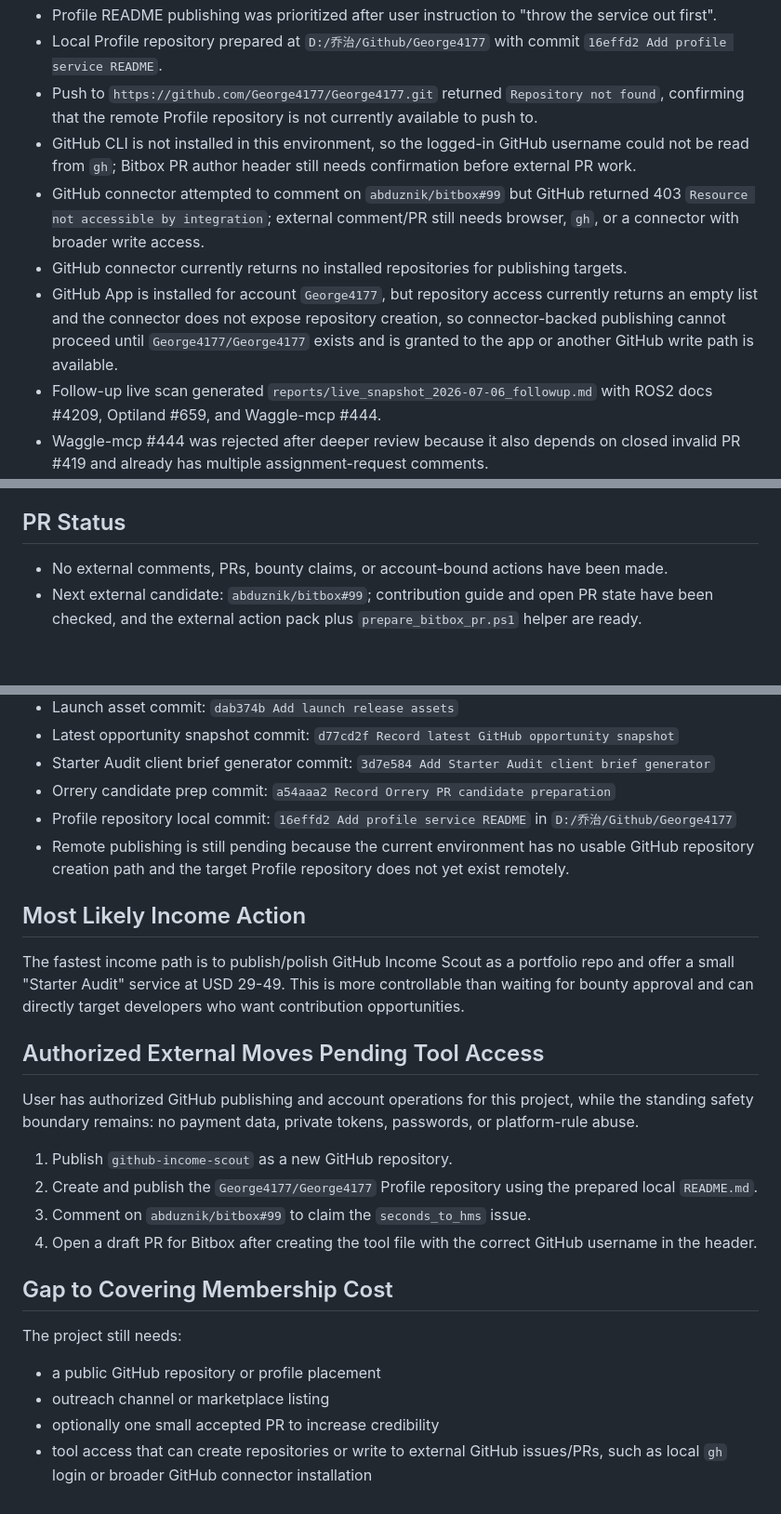
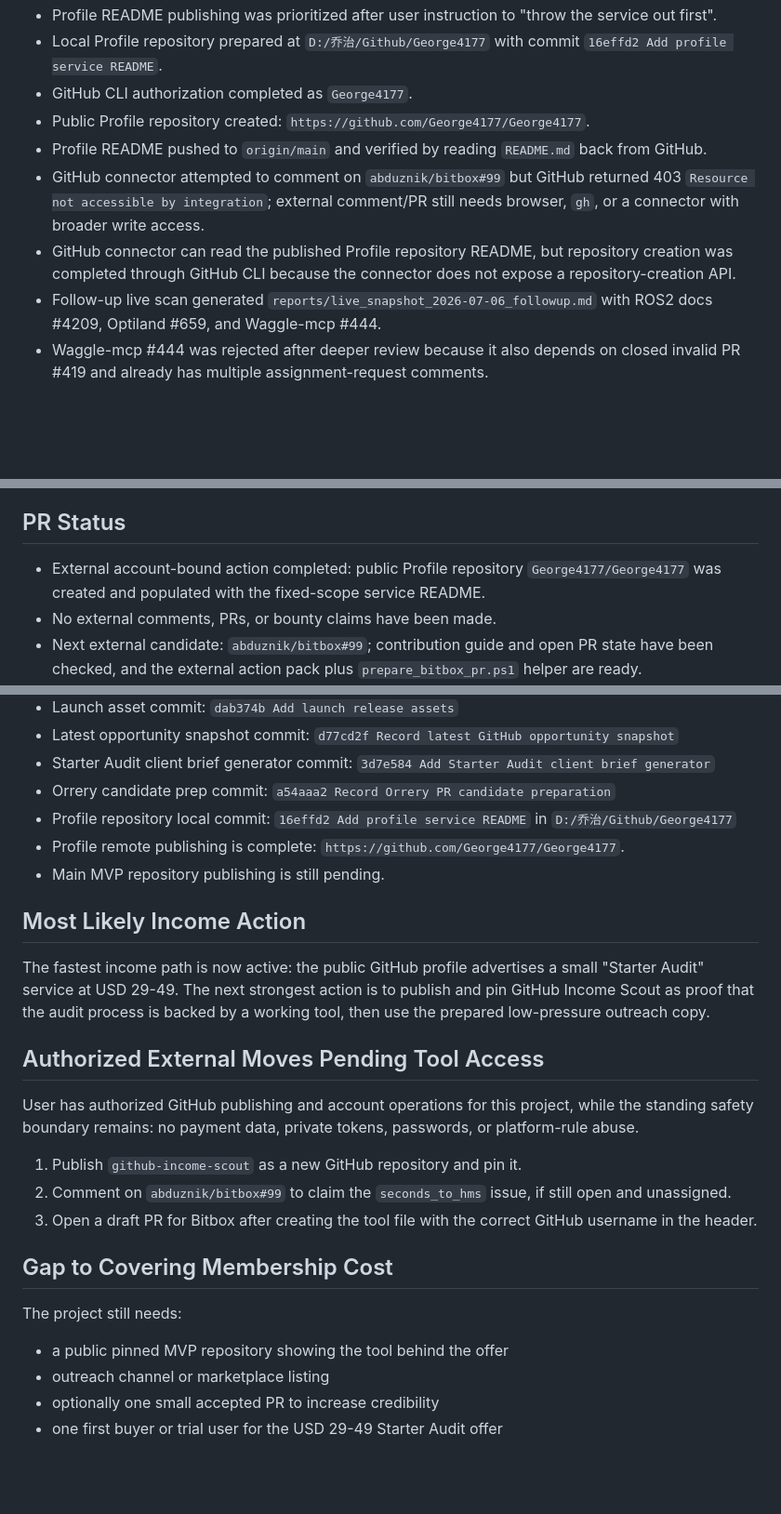
Before and after one commit to George4177/github-income-scout, a Markdown page: reports/current_progress.md, 3 parts joined by grey strips. Shown at 93% size. GitHub-like rendering; blank space fills up the shorter version.

Commit message:
Record profile repository launch

```diff
--- a/reports/current_progress.md
+++ b/reports/current_progress.md
@@ -125,11 +127,11 @@ Date: 2026-07-06
 - Local Git commits now work in the MVP repository and the local Profile repository.
 - Profile README publishing was prioritized after user instruction to "throw the service out first".
 - Local Profile repository prepared at `D:/乔治/Github/George4177` with commit `16effd2 Add profile service README`.
-- Push to `https://github.com/George4177/George4177.git` returned `Repository not found`, confirming that the remote Profile repository is not currently available to push to.
-- GitHub CLI is not installed in this environment, so the logged-in GitHub username could not be read from `gh`; Bitbox PR author header still needs confirmation before external PR work.
+- GitHub CLI authorization completed as `George4177`.
+- Public Profile repository created: `https://github.com/George4177/George4177`.
+- Profile README pushed to `origin/main` and verified by reading `README.md` back from GitHub.
 - GitHub connector attempted to comment on `abduznik/bitbox#99` but GitHub returned 403 `Resource not accessible by integration`; external comment/PR still needs browser, `gh`, or a connector with broader write access.
-- GitHub connector currently returns no installed repositories for publishing targets.
-- GitHub App is installed for account `George4177`, but repository access currently returns an empty list and the connector does not expose repository creation, so connector-backed publishing cannot proceed until `George4177/George4177` exists and is granted to the app or another GitHub write path is available.
+- GitHub connector can read the published Profile repository README, but repository creation was completed through GitHub CLI because the connector does not expose a repository-creation API.
 - Follow-up live scan generated `reports/live_snapshot_2026-07-06_followup.md` with ROS2 docs #4209, Optiland #659, and Waggle-mcp #444.
 - Waggle-mcp #444 was rejected after deeper review because it also depends on closed invalid PR #419 and already has multiple assignment-request comments.
 - ROS2 #4209 remains a possible documentation contribution but is broad, old, and has a related open broken-link PR (#6176), so it is lower priority for a fast credible contribution.
@@ -140,7 +142,8 @@ Date: 2026-07-06
 
 ## PR Status
 
-- No external comments, PRs, bounty claims, or account-bound actions have been made.
+- External account-bound action completed: public Profile repository `George4177/George4177` was created and populated with the fixed-scope service README.
+- No external comments, PRs, or bounty claims have been made.
 - Next external candidate: `abduznik/bitbox#99`; contribution guide and open PR state have been checked, and the external action pack plus `prepare_bitbox_pr.ps1` helper are ready.
 - Additional local PR candidate prepared: `NDilanka/orrery#15`, with a local branch and PR pack ready but not pushed.
 - Additional local PR candidate prepared: `optiland/optiland#659`, with a local branch, focused bug fix, regression test, and PR pack ready but not pushed.
@@ -156,26 +159,26 @@ Date: 2026-07-06
 - Starter Audit client brief generator commit: `3d7e584 Add Starter Audit client brief generator`
 - Orrery candidate prep commit: `a54aaa2 Record Orrery PR candidate preparation`
 - Profile repository local commit: `16effd2 Add profile service README` in `D:/乔治/Github/George4177`
-- Remote publishing is still pending because the current environment has no usable GitHub repository creation path and the target Profile repository does not yet exist remotely.
+- Profile remote publishing is complete: `https://github.com/George4177/George4177`.
+- Main MVP repository publishing is still pending.
 
 ## Most Likely Income Action
 
-The fastest income path is to publish/polish GitHub Income Scout as a portfolio repo and offer a small "Starter Audit" service at USD 29-49. This is more controllable than waiting for bounty approval and can directly target developers who want contribution opportunities.
+The fastest income path is now active: the public GitHub profile advertises a small "Starter Audit" service at USD 29-49. The next strongest action is to publish and pin GitHub Income Scout as proof that the audit process is backed by a working tool, then use the prepared low-pressure outreach copy.
 
 ## Authorized External Moves Pending Tool Access
 
 User has authorized GitHub publishing and account operations for this project, while the standing safety boundary remains: no payment data, private tokens, passwords, or platform-rule abuse.
 
-1. Publish `github-income-scout` as a new GitHub repository.
-2. Create and publish the `George4177/George4177` Profile repository using the prepared local `README.md`.
-3. Comment on `abduznik/bitbox#99` to claim the `seconds_to_hms` issue.
-4. Open a draft PR for Bitbox after creating the tool file with the correct GitHub username in the header.
+1. Publish `github-income-scout` as a new GitHub repository and pin it.
+2. Comment on `abduznik/bitbox#99` to claim the `seconds_to_hms` issue, if still open and unassigned.
+3. Open a draft PR for Bitbox after creating the tool file with the correct GitHub username in the header.
 
 ## Gap to Covering Membership Cost
 
 The project still needs:
 
-- a public GitHub repository or profile placement
+- a public pinned MVP repository showing the tool behind the offer
 - outreach channel or marketplace listing
 - optionally one small accepted PR to increase credibility
-- tool access that can create repositories or write to external GitHub issues/PRs, such as local `gh` login or broader GitHub connector installation
+- one first buyer or trial user for the USD 29-49 Starter Audit offer
```
Also changed, not shown: other parts of reports/current_progress.md (+2 -0 lines), reports/live_snapshot_2026-07-06_evening.md (added, +359 -0 lines), reports/profile_publish_status.md (added, +38 -0 lines).
